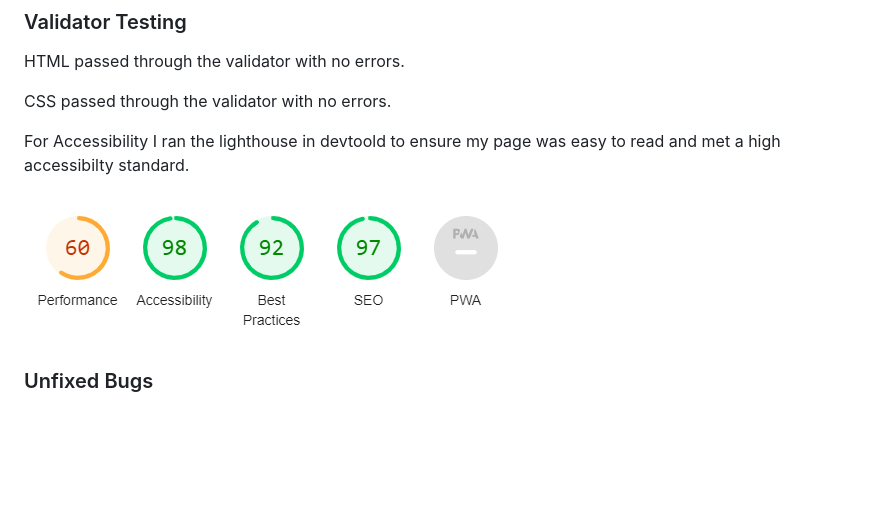
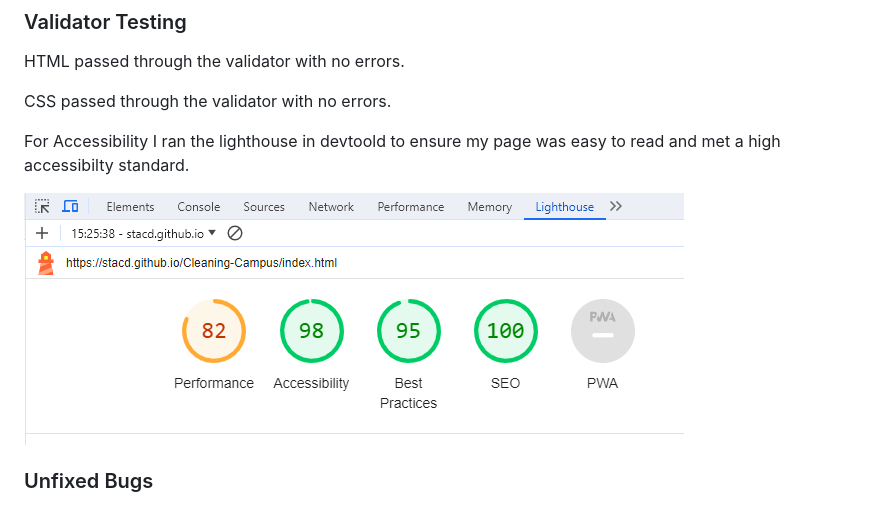
Before and after one commit to StacD/Cleaning-Campus, a Markdown page: README.md, the part around the change. Rendered like a GitHub page; pictures changed too: assets/images/lighthouse-report-screenshot.PNG (added), assets/images/lighthousereport-image.png (deleted); blank space fills up the shorter version.

Commit message:
lighthouse report updated on readme.md

```diff
--- a/README.md
+++ b/README.md
@@ -77,7 +77,7 @@ CSS passed through the validator with no errors.
 
 For Accessibility I ran the lighthouse in devtoold to ensure my page was easy to read and met a high accessibilty standard.
 
-![Lighthouse Screenshot](assets/images/lighthousereport-image.png)
+![Lighthouse Screenshot](assets/images/lighthouse-report-screenshot.PNG)
 
 ### Unfixed Bugs
 
```
